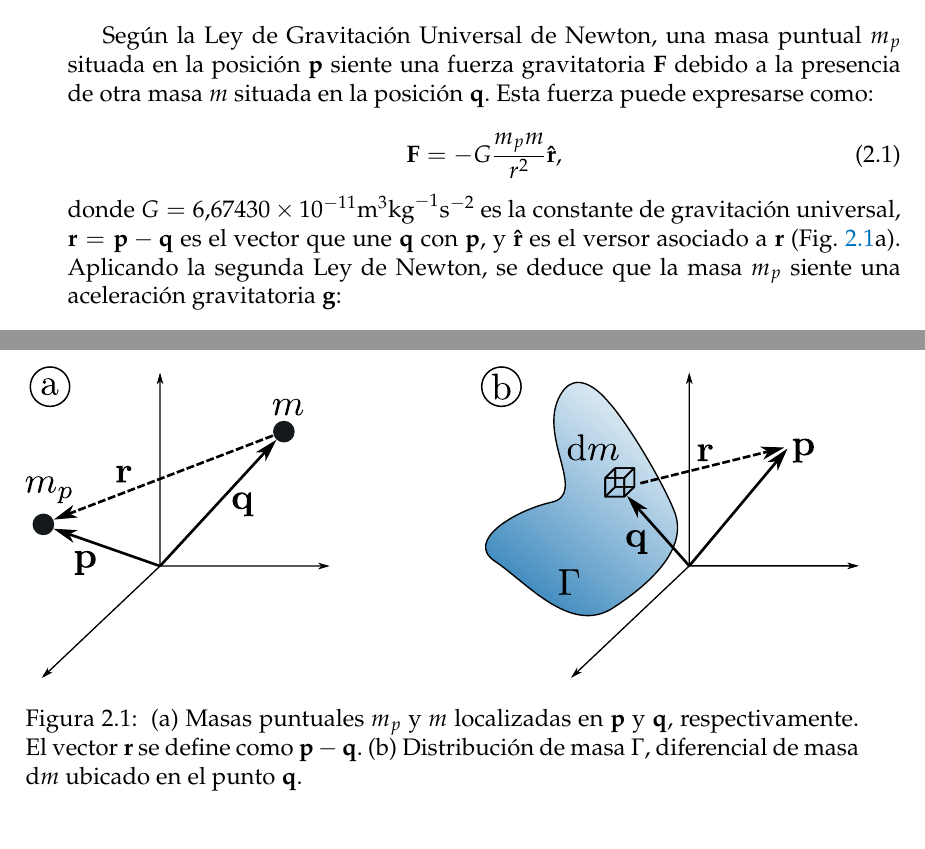
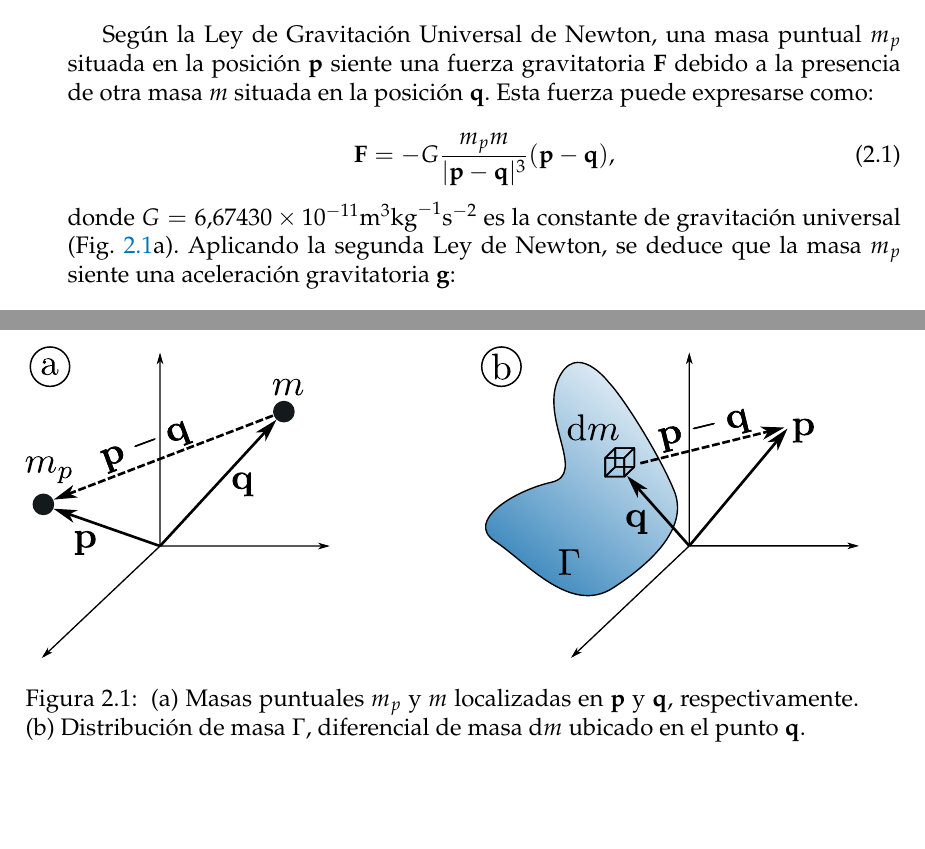
Before and after one commit to santisoler/phd-thesis, a LaTeX thesis (thesis/thesis.tex, which reads thesis/fundamentos.tex): two parts of pages 15 and 16 of 30, joined at a grey line, cut so that both start at the same text, the shorter picture padded with empty space. Compiled offline with pdfLaTeX.

Commit message:
Ditch using r as Euclidean distance
Replace the r for the actual computation of the module of the
p - q vector. I'll leave the r for the radial coordinate of points.

```diff
--- a/thesis/fundamentos.tex
+++ b/thesis/fundamentos.tex
@@ -8,13 +8,12 @@ a la presencia de otra masa $m$ situada en la posición $\mathbf{q}$. Esta
 fuerza puede expresarse como:
 
 \begin{equation}
-    \mathbf{F} = - G \frac{m_p m}{r^2} \mathbf{\hat{r}},
+    \mathbf{F} =
+        - G \frac{m_p m}{|\mathbf{p} - \mathbf{q}|^3} (\mathbf{p} - \mathbf{q}),
 \end{equation}
 
 \noindent donde $G = 6.67430 \times 10^{-11} \text{m}^3 \text{kg}^{-1}
-\text{s}^{-2}$ es la constante de gravitación universal,
-$\mathbf{r} = \mathbf{p} - \mathbf{q}$ es el vector que une $\mathbf{q}$ con
-$\mathbf{p}$, y $\mathbf{\hat{r}}$ es el versor asociado a $\mathbf{r}$
+\text{s}^{-2}$ es la constante de gravitación universal
 (Fig.~\ref{fig:potencial-gravitatorio}a).
 Aplicando la segunda Ley de Newton, se deduce que la masa $m_p$ siente una
 aceleración gravitatoria $\mathbf{g}$:
@@ -67,8 +68,7 @@ literatura sobre Geofísica y Geodesia
     \includegraphics[width=\linewidth]{figs/gravity-potentials.pdf}
     \caption{
         (a)~Masas puntuales $m_p$ y $m$ localizadas en $\mathbf{p}$
-        y $\mathbf{q}$, respectivamente. El vector $\mathbf{r}$ se define como
-        $\mathbf{p} - \mathbf{q}$.
+        y $\mathbf{q}$, respectivamente.
         (b)~Distribución de masa $\Gamma$, diferencial de masa $\text{d}m$
         ubicado en el punto $\mathbf{q}$.
     }
```
Also changed, not shown: thesis/figs/gravity-potentials.pdf, thesis/figs/svg/gravity-potentials.svg, thesis/fundamentos.tex (8 more changed lines).
